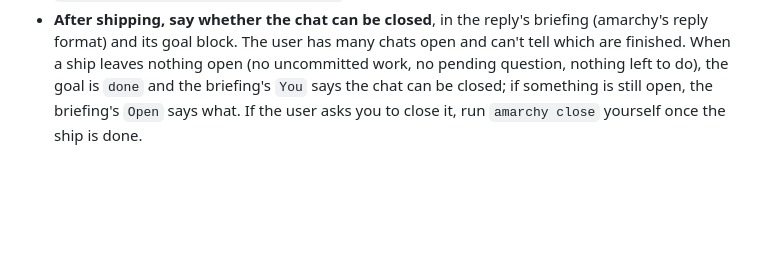
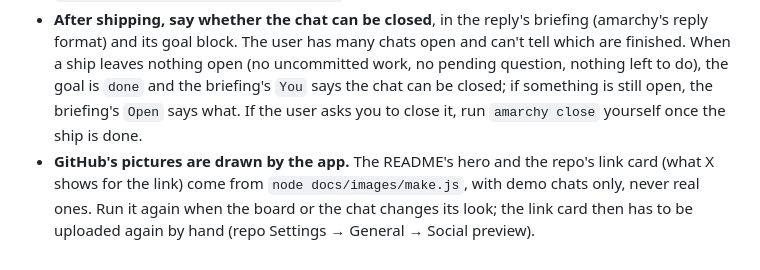
Before and after one commit to ja-818/amarchy, a Markdown page: CLAUDE.md, the part around the change. Drawn GitHub-style; blank space fills up the shorter version.

```diff
--- a/CLAUDE.md
+++ b/CLAUDE.md
@@ -8,3 +8,4 @@
 - **Build the UI from the components library** (`app/ui.js`, `app/ui.css`): a card, a pill, a button, a section, tabs, a search box. Reuse a component instead of writing markup or CSS of your own for the same thing; if one doesn't fit, extend it there so every screen gets the change. Components style themselves only through the tokens in `app/ui.css` (`--card-*`, `--pill-*`, `--tab-*`...), which themes can set (a theme's `vars`): a theme changes borders, radii and colors everywhere at once.
 - **"Ship it" means: get it on GitHub and leave the local `main` identical to it.** Commit the work on the session's branch, merge it into `main` in the main checkout (`$AMARCHY_ROOT`, e.g. `~/Work/amarchy`), push `main` to `origin`, and pull there so local `main` and `origin/main` are the same commit. The installed amarchy runs from that checkout, so finish with its `install.sh` and `systemctl --user restart amarchy-app`, and say what landed.
 - **After shipping, say whether the chat can be closed**, in the reply's briefing (amarchy's reply format) and its goal block. The user has many chats open and can't tell which are finished. When a ship leaves nothing open (no uncommitted work, no pending question, nothing left to do), the goal is `done` and the briefing's `You` says the chat can be closed; if something is still open, the briefing's `Open` says what. If the user asks you to close it, run `amarchy close` yourself once the ship is done.
+- **GitHub's pictures are drawn by the app.** The README's hero and the repo's link card (what X shows for the link) come from `node docs/images/make.js`, with demo chats only, never real ones. Run it again when the board or the chat changes its look; the link card then has to be uploaded again by hand (repo Settings → General → Social preview).
```
Also changed, not shown: README.md (+11 -4 lines), docs/images/social-preview.png (added), 3 other files.
